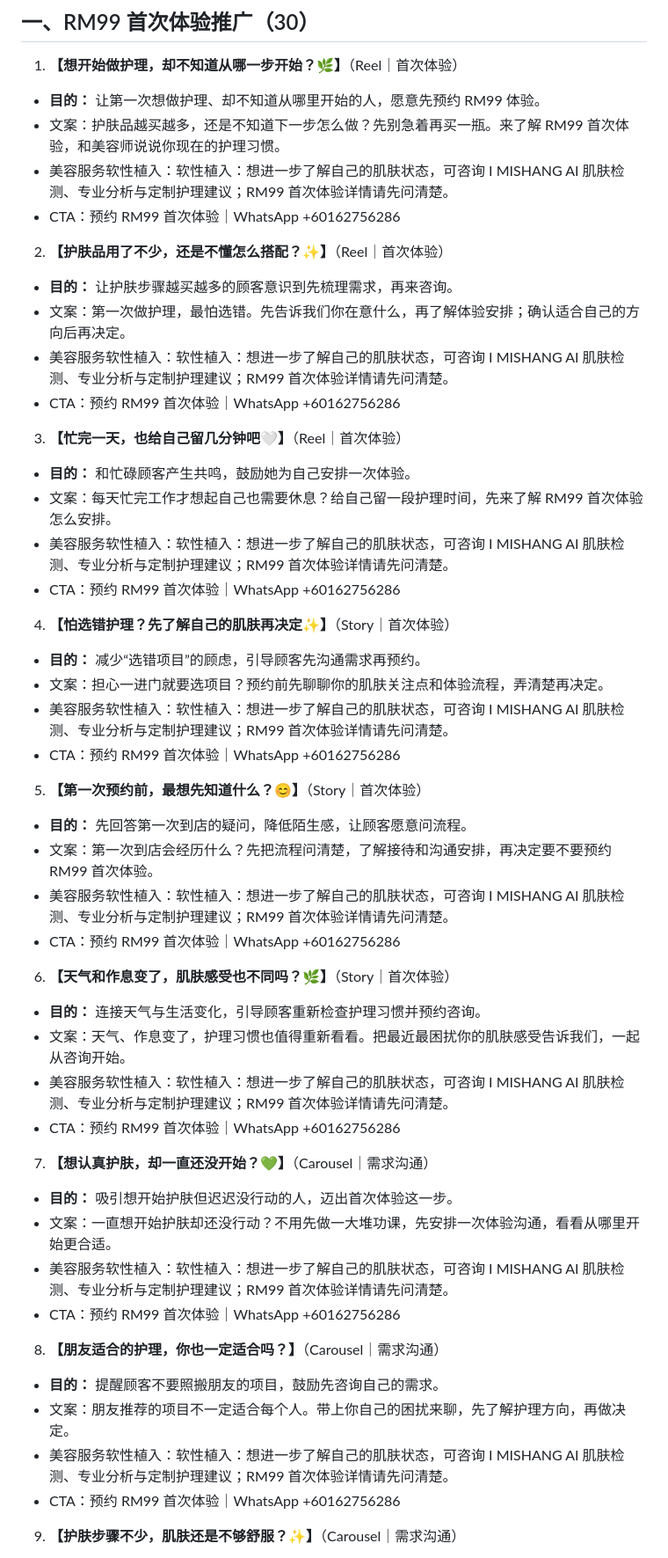
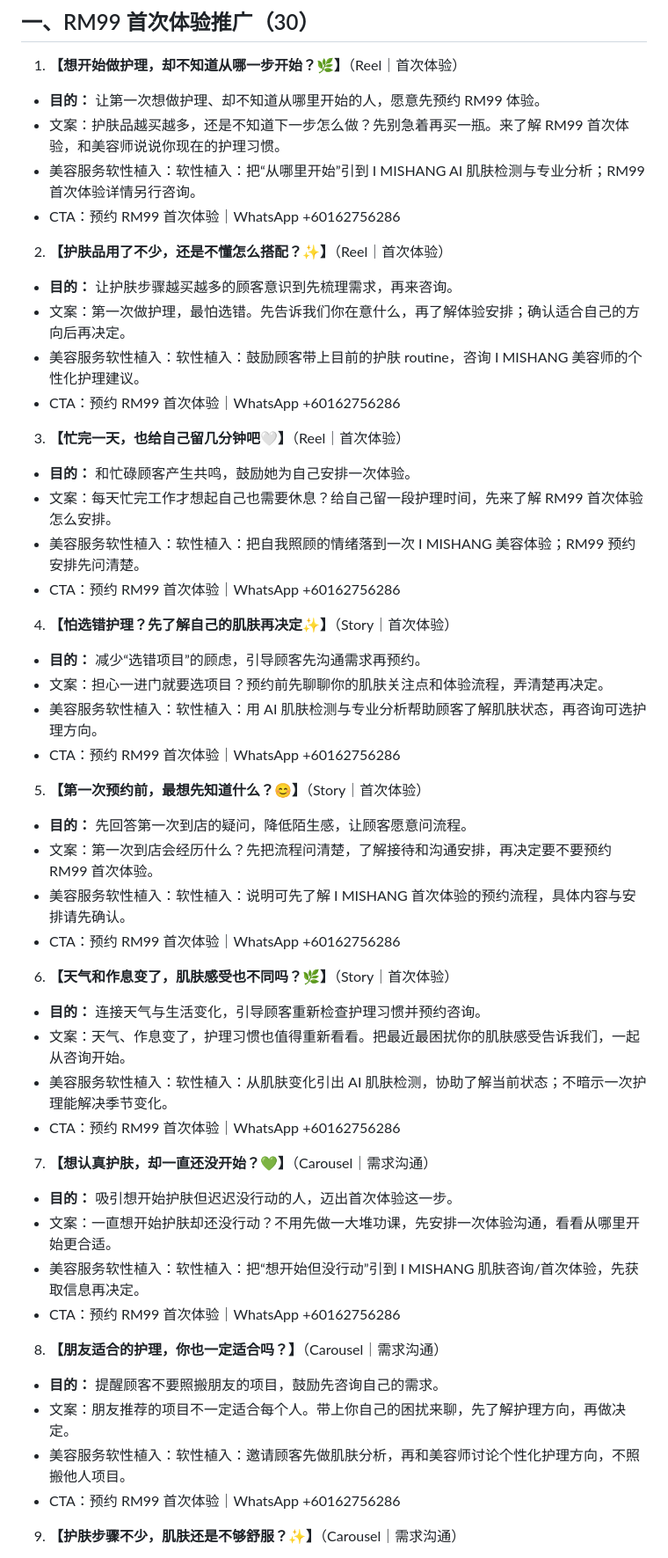
Before and after one commit to yinyingnah-oss/I-MISHANG-MALAYSIA, a Markdown page: CONTENT-PLAN-90.md, the part around one of its changes. Shown at 88% size. Rendered like a GitHub page.

```diff
--- a/CONTENT-PLAN-90.md
+++ b/CONTENT-PLAN-90.md
@@ -24,42 +24,42 @@ Dashboard：[content-dashboard.html](content-dashboard.html)
 01. **【想开始做护理，却不知道从哪一步开始？🌿】**（Reel｜首次体验）
    - **目的：** 让第一次想做护理、却不知道从哪里开始的人，愿意先预约 RM99 体验。
    - 文案：护肤品越买越多，还是不知道下一步怎么做？先别急着再买一瓶。来了解 RM99 首次体验，和美容师说说你现在的护理习惯。
-   - 美容服务软性植入：软性植入：想进一步了解自己的肌肤状态，可咨询 I MISHANG AI 肌肤检测、专业分析与定制护理建议；RM99 首次体验详情请先问清楚。
+   - 美容服务软性植入：软性植入：把“从哪里开始”引到 I MISHANG AI 肌肤检测与专业分析；RM99 首次体验详情另行咨询。
    - CTA：预约 RM99 首次体验｜WhatsApp +60162756286
 02. **【护肤品用了不少，还是不懂怎么搭配？✨】**（Reel｜首次体验）
    - **目的：** 让护肤步骤越买越多的顾客意识到先梳理需求，再来咨询。
    - 文案：第一次做护理，最怕选错。先告诉我们你在意什么，再了解体验安排；确认适合自己的方向后再决定。
-   - 美容服务软性植入：软性植入：想进一步了解自己的肌肤状态，可咨询 I MISHANG AI 肌肤检测、专业分析与定制护理建议；RM99 首次体验详情请先问清楚。
+   - 美容服务软性植入：软性植入：鼓励顾客带上目前的护肤 routine，咨询 I MISHANG 美容师的个性化护理建议。
    - CTA：预约 RM99 首次体验｜WhatsApp +60162756286
 03. **【忙完一天，也给自己留几分钟吧🤍】**（Reel｜首次体验）
    - **目的：** 和忙碌顾客产生共鸣，鼓励她为自己安排一次体验。
    - 文案：每天忙完工作才想起自己也需要休息？给自己留一段护理时间，先来了解 RM99 首次体验怎么安排。
-   - 美容服务软性植入：软性植入：想进一步了解自己的肌肤状态，可咨询 I MISHANG AI 肌肤检测、专业分析与定制护理建议；RM99 首次体验详情请先问清楚。
+   - 美容服务软性植入：软性植入：把自我照顾的情绪落到一次 I MISHANG 美容体验；RM99 预约安排先问清楚。
    - CTA：预约 RM99 首次体验｜WhatsApp +60162756286
 04. **【怕选错护理？先了解自己的肌肤再决定✨】**（Story｜首次体验）
    - **目的：** 减少“选错项目”的顾虑，引导顾客先沟通需求再预约。
    - 文案：担心一进门就要选项目？预约前先聊聊你的肌肤关注点和体验流程，弄清楚再决定。
-   - 美容服务软性植入：软性植入：想进一步了解自己的肌肤状态，可咨询 I MISHANG AI 肌肤检测、专业分析与定制护理建议；RM99 首次体验详情请先问清楚。
+   - 美容服务软性植入：软性植入：用 AI 肌肤检测与专业分析帮助顾客了解肌肤状态，再咨询可选护理方向。
    - CTA：预约 RM99 首次体验｜WhatsApp +60162756286
 05. **【第一次预约前，最想先知道什么？😊】**（Story｜首次体验）
    - **目的：** 先回答第一次到店的疑问，降低陌生感，让顾客愿意问流程。
    - 文案：第一次到店会经历什么？先把流程问清楚，了解接待和沟通安排，再决定要不要预约 RM99 首次体验。
-   - 美容服务软性植入：软性植入：想进一步了解自己的肌肤状态，可咨询 I MISHANG AI 肌肤检测、专业分析与定制护理建议；RM99 首次体验详情请先问清楚。
+   - 美容服务软性植入：软性植入：说明可先了解 I MISHANG 首次体验的预约流程，具体内容与安排请先确认。
    - CTA：预约 RM99 首次体验｜WhatsApp +60162756286
 06. **【天气和作息变了，肌肤感受也不同吗？🌿】**（Story｜首次体验）
    - **目的：** 连接天气与生活变化，引导顾客重新检查护理习惯并预约咨询。
    - 文案：天气、作息变了，护理习惯也值得重新看看。把最近最困扰你的肌肤感受告诉我们，一起从咨询开始。
-   - 美容服务软性植入：软性植入：想进一步了解自己的肌肤状态，可咨询 I MISHANG AI 肌肤检测、专业分析与定制护理建议；RM99 首次体验详情请先问清楚。
+   - 美容服务软性植入：软性植入：从肌肤变化引出 AI 肌肤检测，协助了解当前状态；不暗示一次护理能解决季节变化。
    - CTA：预约 RM99 首次体验｜WhatsApp +60162756286
 07. **【想认真护肤，却一直还没开始？💚】**（Carousel｜需求沟通）
    - **目的：** 吸引想开始护肤但迟迟没行动的人，迈出首次体验这一步。
    - 文案：一直想开始护肤却还没行动？不用先做一大堆功课，先安排一次体验沟通，看看从哪里开始更合适。
-   - 美容服务软性植入：软性植入：想进一步了解自己的肌肤状态，可咨询 I MISHANG AI 肌肤检测、专业分析与定制护理建议；RM99 首次体验详情请先问清楚。
+   - 美容服务软性植入：软性植入：把“想开始但没行动”引到 I MISHANG 肌肤咨询/首次体验，先获取信息再决定。
    - CTA：预约 RM99 首次体验｜WhatsApp +60162756286
 08. **【朋友适合的护理，你也一定适合吗？】**（Carousel｜需求沟通）
    - **目的：** 提醒顾客不要照搬朋友的项目，鼓励先咨询自己的需求。
    - 文案：朋友推荐的项目不一定适合每个人。带上你自己的困扰来聊，先了解护理方向，再做决定。
-   - 美容服务软性植入：软性植入：想进一步了解自己的肌肤状态，可咨询 I MISHANG AI 肌肤检测、专业分析与定制护理建议；RM99 首次体验详情请先问清楚。
+   - 美容服务软性植入：软性植入：邀请顾客先做肌肤分析，再和美容师讨论个性化护理方向，不照搬他人项目。
    - CTA：预约 RM99 首次体验｜WhatsApp +60162756286
 09. **【护肤步骤不少，肌肤还是不够舒服？✨】**（Carousel｜需求沟通）
    - **目的：** 吸引对现有护肤步骤困惑的人，把问题带来咨询。
```
Also changed, not shown: other parts of CONTENT-PLAN-90.md (+22 -23 lines).
